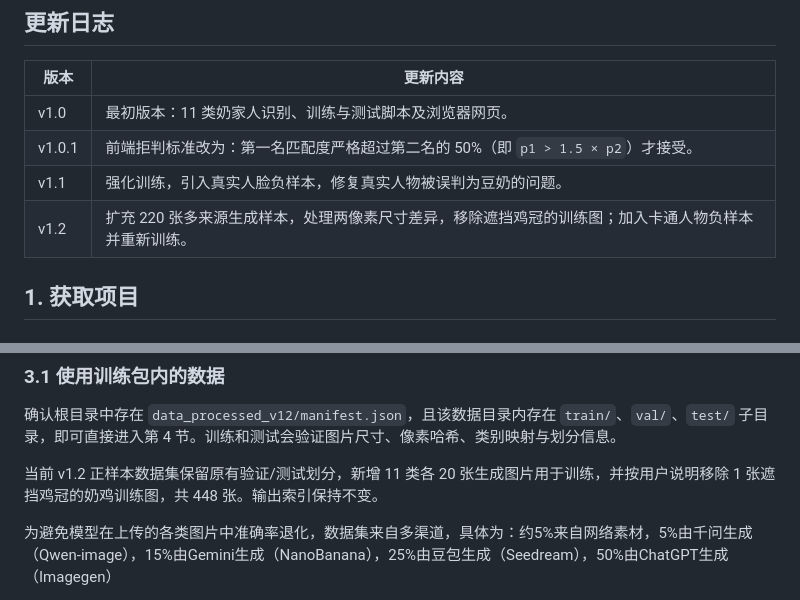
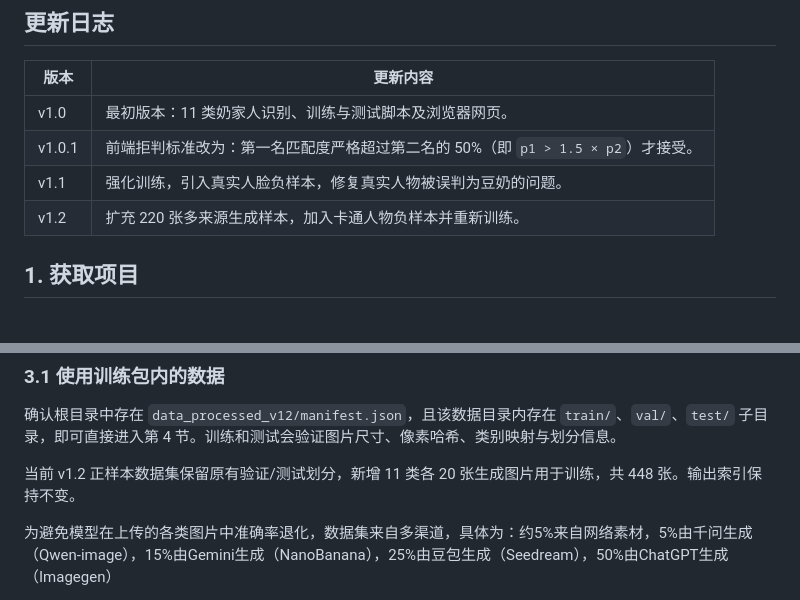
Before and after one commit to bdlfy114514/naifamily-classifier, a Markdown page: README.md, 2 parts joined by grey strips. Rendered like a GitHub page.

```diff
--- a/README.md
+++ b/README.md
@@ -13,7 +13,7 @@
 | v1.0 | 最初版本：11 类奶家人识别、训练与测试脚本及浏览器网页。 |
 | v1.0.1 | 前端拒判标准改为：第一名匹配度严格超过第二名的 50%（即 `p1 > 1.5 × p2`）才接受。 |
 | v1.1 | 强化训练，引入真实人脸负样本，修复真实人物被误判为豆奶的问题。 |
-| v1.2 | 扩充 220 张多来源生成样本，处理两像素尺寸差异，移除遮挡鸡冠的训练图；加入卡通人物负样本并重新训练。 |
+| v1.2 | 扩充 220 张多来源生成样本，加入卡通人物负样本并重新训练。 |
 
 ## 1. 获取项目
 
@@ -117,7 +117,7 @@ CUDA/XPU 安装时，应选择 PyTorch 官方提供、与当前操作系统和
 
 确认根目录中存在 `data_processed_v12/manifest.json`，且该数据目录内存在 `train/`、`val/`、`test/` 子目录，即可直接进入第 4 节。训练和测试会验证图片尺寸、像素哈希、类别映射与划分信息。
 
-当前 v1.2 正样本数据集保留原有验证/测试划分，新增 11 类各 20 张生成图片用于训练，并按用户说明移除 1 张遮挡鸡冠的奶鸡训练图，共 448 张。输出索引保持不变。
+当前 v1.2 正样本数据集保留原有验证/测试划分，新增 11 类各 20 张生成图片用于训练，共 448 张。输出索引保持不变。
 
 为避免模型在上传的各类图片中准确率退化，数据集来自多渠道，具体为：约5%来自网络素材，5%由千问生成（Qwen-image），15%由Gemini生成（NanoBanana），25%由豆包生成（Seedream），50%由ChatGPT生成（Imagegen）
 
```
